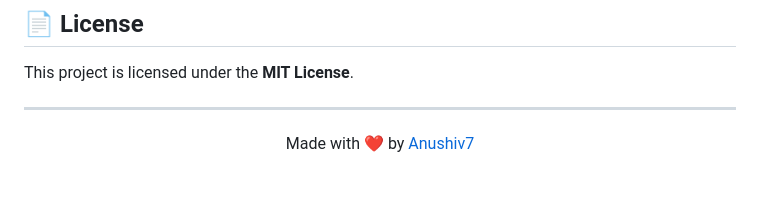
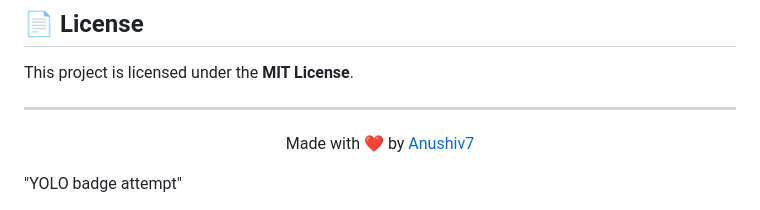
Before and after one commit to Anushiv7/StudyFlow-StudyTracker, a Markdown page: README.md, the part around the change. GitHub-like rendering; blank space fills up the shorter version.

Commit message:
docs: yolo badge attempt

```diff
--- a/README.md
+++ b/README.md
@@ -172,3 +172,4 @@ This project is licensed under the **MIT License**.
 Made with ❤️ by [Anushiv7](https://github.com/Anushiv7)
 
 </div>
+"YOLO badge attempt"
```
